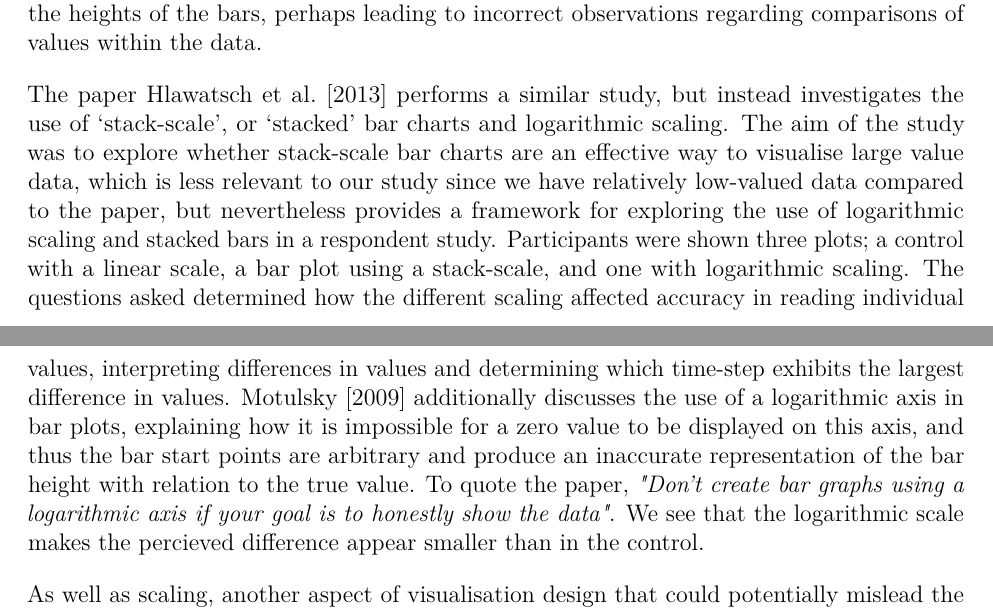
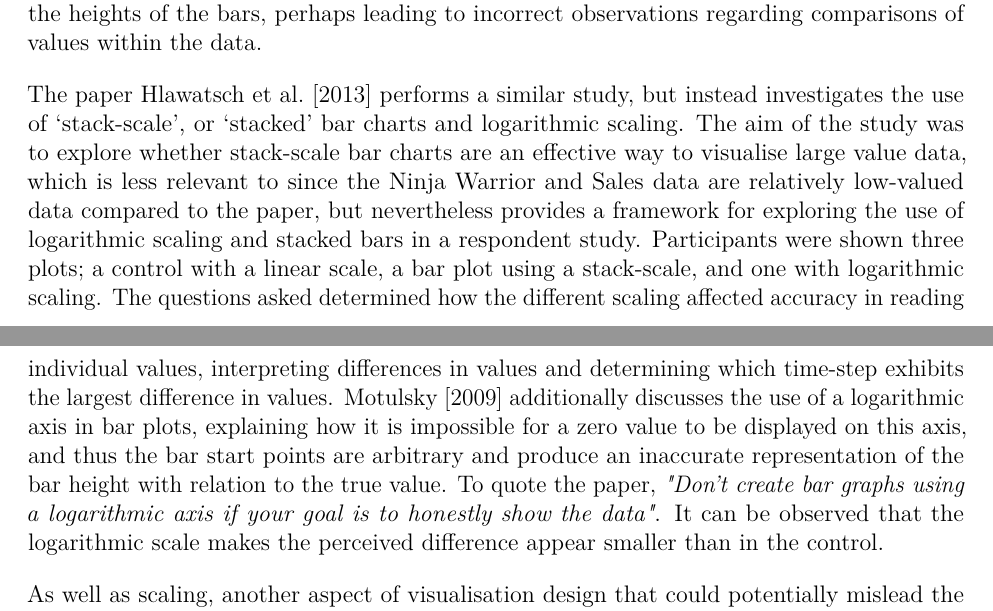
Before and after one commit to KatieMurphy98/Year-4-Project, an R Markdown document (markdown/chapters/lit-review/main.rmd): two parts of pages 2 and 3 of 6, joined at a grey line, cut so that both start at the same text. Rendered offline with R 4.5, knitr and Pandoc, then LaTeX, with nearby package versions.

Commit message:
Changed tone to third person

```diff
--- a/markdown/chapters/lit-review/main.rmd
+++ b/markdown/chapters/lit-review/main.rmd
@@ -31,7 +31,7 @@ The 2020 paper "The Deceptive Potential of Common Design Tactics Used in Data Vi
 
 With regard to truncated axes, Claire and O'Brian asked participants to subjectively judge the difference between two data points using a 6 point scale ranging from "a little" to "a lot". For both the bar plot and line plot it was found the the use of a truncated scale increases the perceived difference between the data points. The use of a truncated scale is also discussed by @YANG2021, whereby 5 empirical studies were performed in order to assess the effect of altering the scale in this way. The first of the 5 studies once again assessed how large the difference between data points is perceived to be in the truncated plot as compared to a control, again using a subjective scale from "Not at all different" to "Extremely different" on a 7 point scale. This scale differed, however, in the way that a midpoint label of "Moderately different" was provided. The 7 point scale may be preferable to the 6 point scale as the 7 point has a defined midpoint at 4, whereas the 6 point does not. This study once again concludes that the differences in data points tended to be perceived as larger than for the control plot. Alongside these studies, a 2014 blog post [@parikh_2014] discusses axis truncation and its effect on perceived data point difference for bar plots alongside other aesthetic features. The first example shows how truncating the y-axis of a bar plot can over-exaggerate differences in the heights of the bars, perhaps leading to incorrect observations regarding comparisons of values within the data.
 
-The paper @stackscale performs a similar study, but instead investigates the use of 'stack-scale', or 'stacked' bar charts and logarithmic scaling. The aim of the study was to explore whether stack-scale bar charts are an effective way to visualise large value data, which is less relevant to our study since we have relatively low-valued data compared to the paper, but nevertheless provides a framework for exploring the use of logarithmic scaling and stacked bars in a respondent study. Participants were shown three plots; a control with a linear scale, a bar plot using a stack-scale, and one with logarithmic scaling. The questions asked determined how the different scaling affected accuracy in reading individual values, interpreting differences in values and determining which time-step exhibits the largest difference in values. @logax additionally discusses the use of a logarithmic axis in bar plots, explaining how it is impossible for a zero value to be displayed on this axis, and thus the bar start points are arbitrary and produce an inaccurate representation of the bar height with relation to the true value. To quote the paper, \textit{"Don’t create bar graphs using a logarithmic axis if your goal is to honestly show the data"}. We see that the logarithmic scale makes the percieved difference appear smaller than in the control.
+The paper @stackscale performs a similar study, but instead investigates the use of 'stack-scale', or 'stacked' bar charts and logarithmic scaling. The aim of the study was to explore whether stack-scale bar charts are an effective way to visualise large value data, which is less relevant to since the Ninja Warrior and Sales data are relatively low-valued data compared to the paper, but nevertheless provides a framework for exploring the use of logarithmic scaling and stacked bars in a respondent study. Participants were shown three plots; a control with a linear scale, a bar plot using a stack-scale, and one with logarithmic scaling. The questions asked determined how the different scaling affected accuracy in reading individual values, interpreting differences in values and determining which time-step exhibits the largest difference in values. @logax additionally discusses the use of a logarithmic axis in bar plots, explaining how it is impossible for a zero value to be displayed on this axis, and thus the bar start points are arbitrary and produce an inaccurate representation of the bar height with relation to the true value. To quote the paper, \textit{"Don’t create bar graphs using a logarithmic axis if your goal is to honestly show the data"}. It can be observed that the logarithmic scale makes the perceived difference appear smaller than in the control.
 
 As well as scaling, another aspect of visualisation design that could potentially mislead the observer is bar width and aspect ratios. When adding a visualisation into a publication, re-sizing the visualisation to fit a specific gap may include altering the aspect ratio, in turn affecting the length to width ratio of the bars in a bar plot. As explored by Steven Few in a 2016 article for the \textit{'Visual Business Intelligence Newsletter'} [@Few2016], altering this ratio can affect viewer perception in the way of a narrower and taller image distorting bars to appear longer, and vice versa, meaning that perceived differences between bar heights may be affected.
 
```
